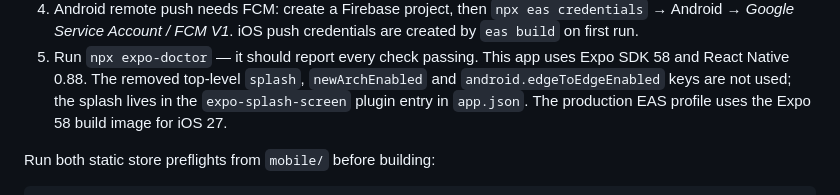
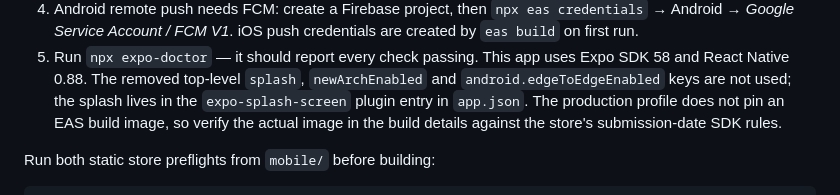
Before and after one commit to UAnirudh/IntelliPlan, a Markdown page: mobile/README.md, the part around the change. Rendered like a GitHub page.

Commit message:
Clarify Expo image and Play review date

```diff
--- a/mobile/README.md
+++ b/mobile/README.md
@@ -265,7 +265,8 @@ Before the first store submission:
    uses Expo SDK 58 and React Native 0.88. The removed top-level `splash`,
    `newArchEnabled` and `android.edgeToEdgeEnabled` keys are not used; the
    splash lives in the `expo-splash-screen` plugin entry in `app.json`. The
-   production EAS profile uses the Expo 58 build image for iOS 27.
+   production profile does not pin an EAS build image, so verify the actual
+   image in the build details against the store's submission-date SDK rules.
 
 Run both static store preflights from `mobile/` before building:
 
```
Also changed, not shown: Google-Play-Launch/README.md (+1 -1 lines).
